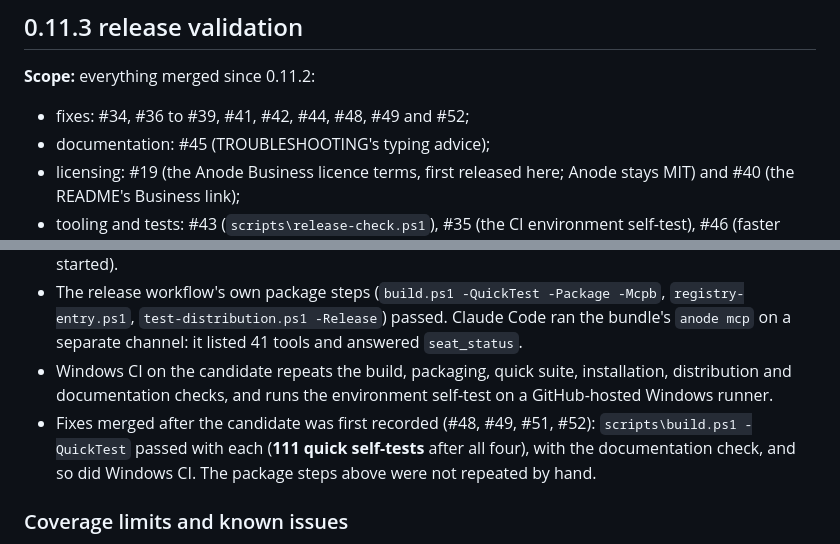
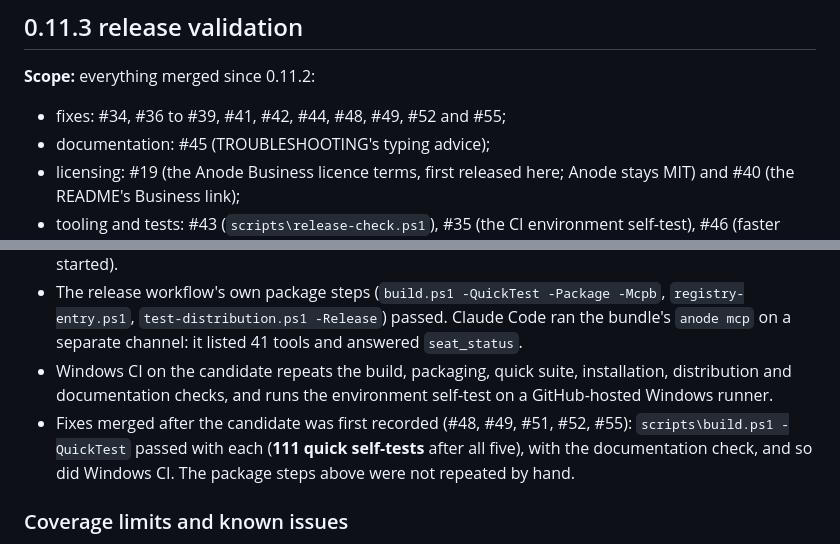
Before and after one commit to skulitom/Anode, a Markdown page: docs/RELEASE-READINESS.md, 2 parts joined by grey strips. Drawn GitHub-style.

Commit message:
Records: #55 in the 0.11.3 validation record
Co-Authored-By: Claude Opus 5.5 <noreply@anthropic.com>

```diff
--- a/docs/RELEASE-READINESS.md
+++ b/docs/RELEASE-READINESS.md
@@ -66,7 +66,7 @@ live check) in CI and on any PC.
 ## 0.11.3 release validation
 
 **Scope:** everything merged since 0.11.2:
-- fixes: #34, #36 to #39, #41, #42, #44, #48, #49 and #52;
+- fixes: #34, #36 to #39, #41, #42, #44, #48, #49, #52 and #55;
 - documentation: #45 (TROUBLESHOOTING's typing advice);
 - licensing: #19 (the Anode Business licence terms, first released here; Anode stays MIT) and #40
   (the README's Business link);
@@ -97,8 +97,8 @@ release does not include it.
 - Windows CI on the candidate repeats the build, packaging, quick suite, installation,
   distribution and documentation checks, and runs the environment self-test on a GitHub-hosted
   Windows runner.
-- Fixes merged after the candidate was first recorded (#48, #49, #51, #52): `scripts\build.ps1
-  -QuickTest` passed with each (**111 quick self-tests** after all four), with the documentation
+- Fixes merged after the candidate was first recorded (#48, #49, #51, #52, #55): `scripts\build.ps1
+  -QuickTest` passed with each (**111 quick self-tests** after all five), with the documentation
   check, and so did Windows CI. The package steps above were not repeated by hand.
 
 ### Coverage limits and known issues
```
